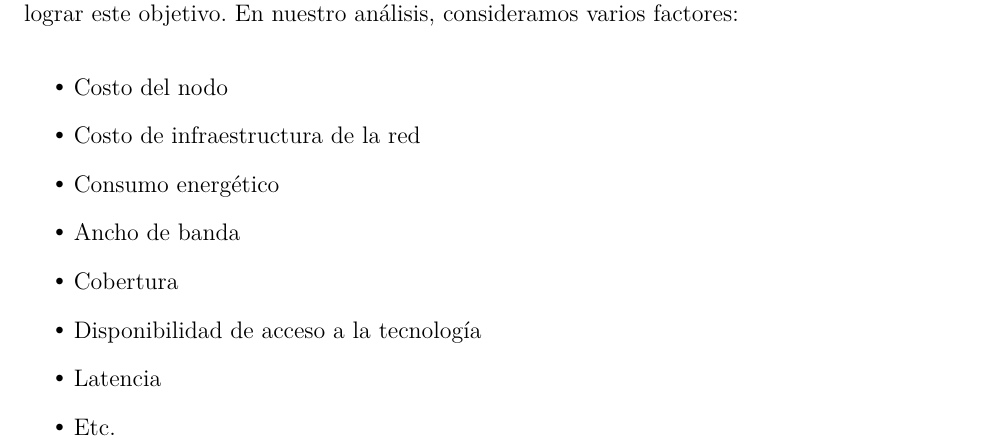
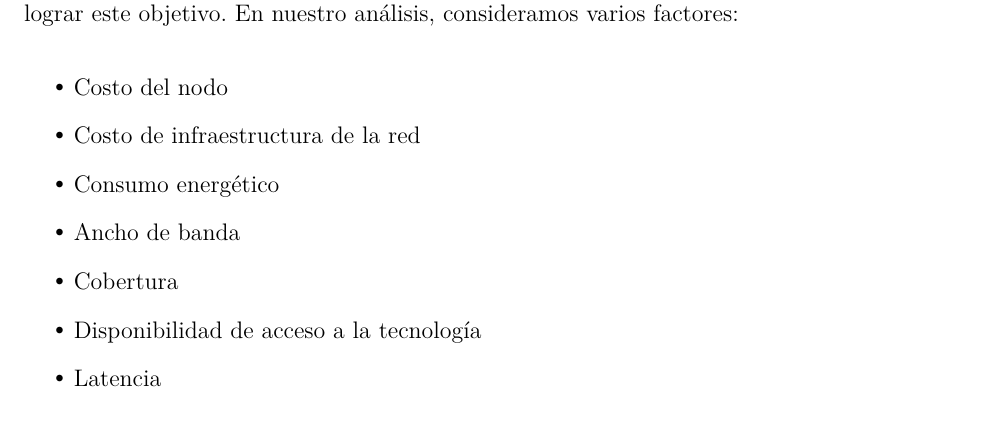
Before and after one commit to dsec-thesis/project_report, a LaTeX thesis (main.tex, which reads secciones/section_4/nodo_sensor.tex): part of page 33 of 95, cut so that both start at the same text. Compiled offline with pdfLaTeX; a missing font is replaced by an installed copy or a similar font; a LaTeX package or settings file that is missing is left out.

```diff
--- a/secciones/section_4/nodo_sensor.tex
+++ b/secciones/section_4/nodo_sensor.tex
@@ -192,7 +192,6 @@
     \item Cobertura
     \item Disponibilidad de acceso a la tecnología
     \item Latencia
-    \item Etc.
 \end{itemize}
 
 Dado la naturaleza del proyecto, la tasa de transferencia de datos y la latencia de la comunicación son factores menos relevantes, ya que solo necesitamos enviar una cantidad limitada de información al servidor. En cambio, nos preocupamos principalmente por maximizar la vida útil de la batería, reducir los costos del nodo y la infraestructura de la red, aumentar el rango de transmisión y la cobertura, y garantizar la disponibilidad de acceso a la tecnología en Argentina.
```
Also changed, not shown: 2 other files.
